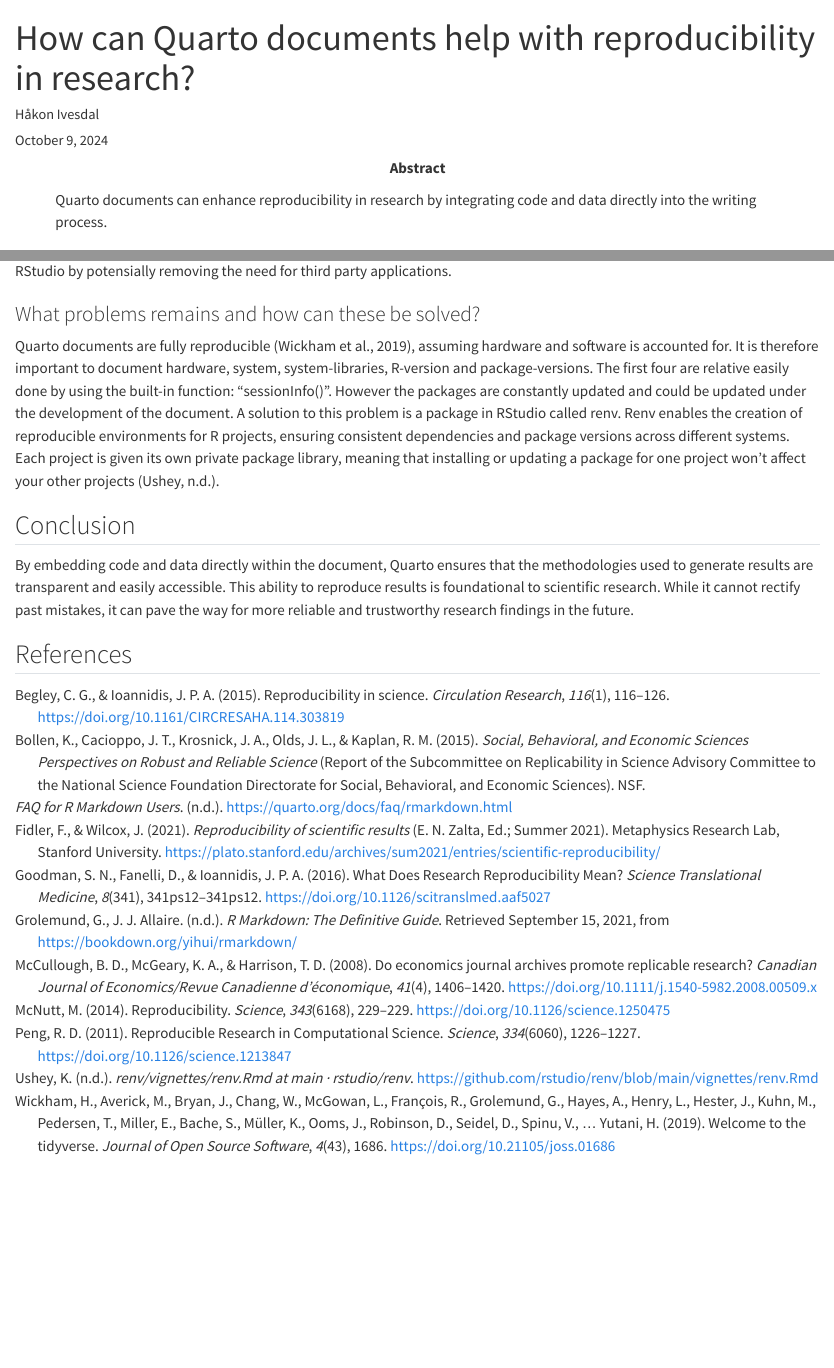
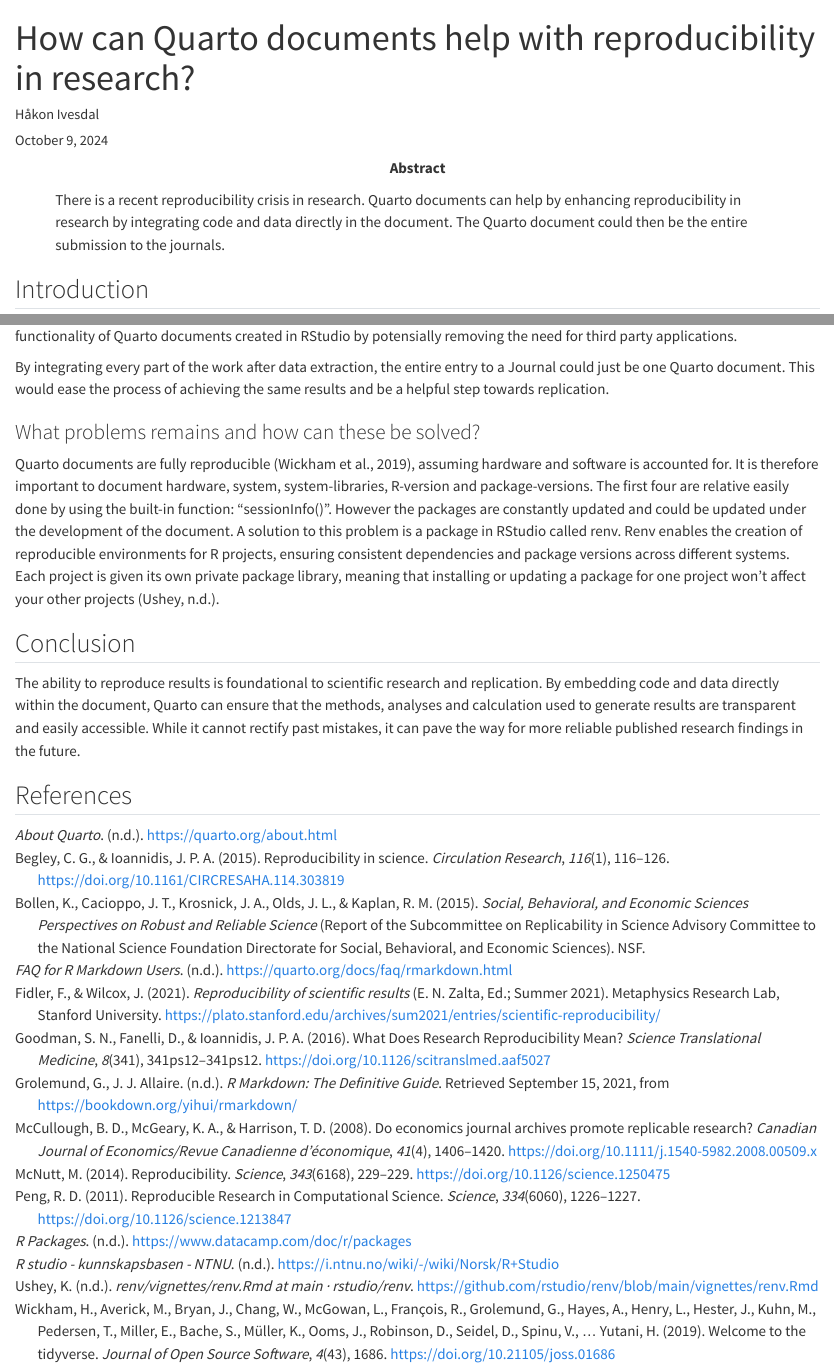
Before and after one commit to agjest/Assignment1_H24_Hak, a Quarto document (msb105_ass_1_24.qmd): the page in a window 1100 px wide, from its top, and a second part further down, joined at a grey line. Rendered offline with R 4.5, knitr and Pandoc in place of Quarto, with nearby package versions.

Commit message:
final commit? Abstract and conclusion changed.

```diff
--- a/msb105_ass_1_24.qmd
+++ b/msb105_ass_1_24.qmd
@@ -14,7 +14,7 @@
     papersize: A4
     fig-pos: "H"
 bibliography: reproducibility.bib
-abstract: "Quarto documents can enhance reproducibility in research by integrating code and data directly into the writing process."
+abstract: "There is a recent reproducibility crisis in research. Quarto documents can help by enhancing reproducibility in research by integrating code and data directly in the document. The Quarto document could then be the entire submission to the journals."
 ---
 
 ## Introduction
@@ -59,6 +59,9 @@
 Some of these extensions are default or downloadable in the integrated development environment called RStudio [@zotero-103].
 Packages are a part of the adaptability and functionality of Quarto documents created in RStudio by potensially removing the need for third party applications.
 
+By integrating every part of the work after data extraction, the entire entry to a Journal could just be one Quarto document.
+This would ease the process of achieving the same results and be a helpful step towards replication.
+
 ### What problems remains and how can these be solved?
 
 Quarto documents are fully reproducible [@wickham2019], assuming hardware and software is accounted for.
@@ -71,8 +74,8 @@
 
 ## Conclusion
 
-By embedding code and data directly within the document, Quarto ensures that the methodologies used to generate results are transparent and easily accessible.
-This ability to reproduce results is foundational to scientific research.
-While it cannot rectify past mistakes, it can pave the way for more reliable and trustworthy research findings in the future.
+The ability to reproduce results is foundational to scientific research and replication.
+By embedding code and data directly within the document, Quarto can ensure that the methods, analyses and calculation used to generate results are transparent and easily accessible.
+While it cannot rectify past mistakes, it can pave the way for more reliable published research findings in the future.
 
 ## References
--- a/reproducibility.bib
+++ b/reproducibility.bib
@@ -2223,3 +2223,20 @@
 	publisher = {Chapman & Hall/CRC},
 	url = {https://bookdown.org/yihui/rmarkdown/}
 }
+
+@misc{zotero-97,
+	title = {About Quarto},
+	url = {https://quarto.org/about.html},
+	langid = {en}
+}
+
+@misc{zotero-101,
+	title = {R Packages},
+	url = {https://www.datacamp.com/doc/r/packages},
+	langid = {en}
+}
+
+@misc{zotero-103,
+	title = {R Studio - Kunnskapsbasen - NTNU},
+	url = {https://i.ntnu.no/wiki/-/wiki/Norsk/R+Studio}
+}
```
Also changed, not shown: msb105_ass_1_24.tex (added).
